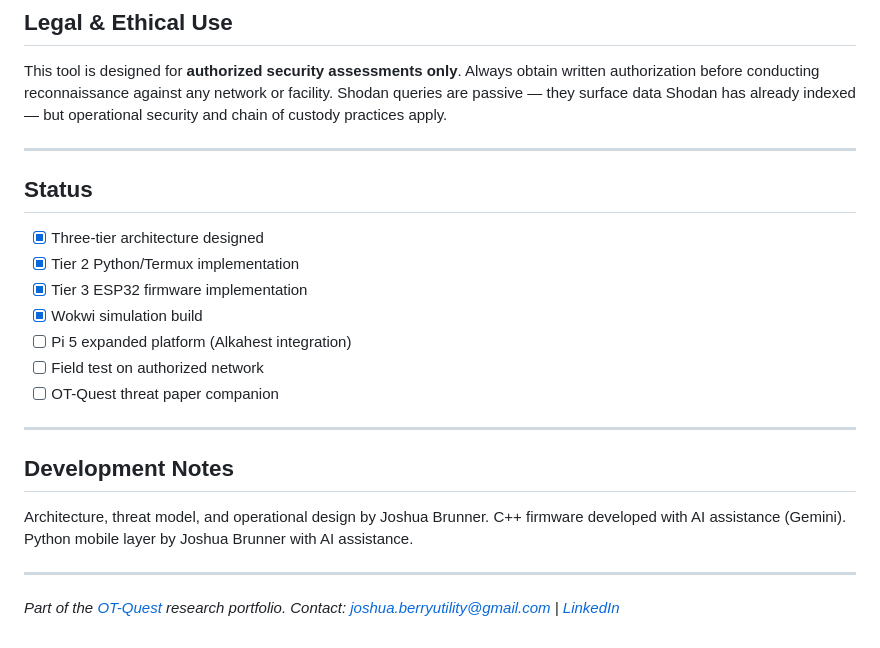
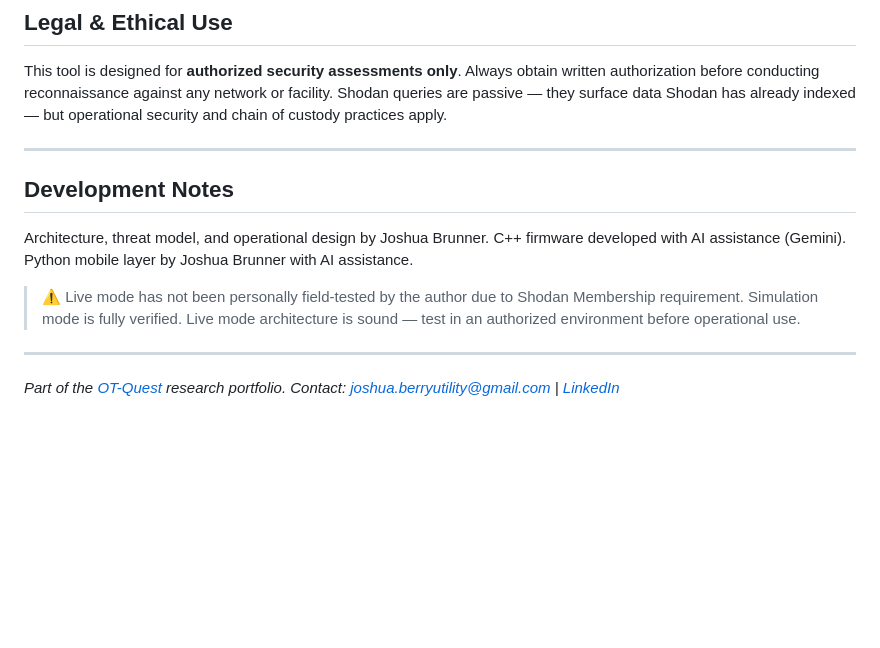
Before and after one commit to Papaperun/OT-Quest, a Markdown page: Project-Ferrous (2)/Project-Ferrous/README.md, the part around the change. GitHub-like rendering; blank space fills up the shorter version.

```diff
--- a/Project-Ferrous (2)/Project-Ferrous/README.md
+++ b/Project-Ferrous (2)/Project-Ferrous/README.md
@@ -107,26 +107,15 @@ If your intent isn't an authorized assessment — this isn't for you.
 This tool is designed for **authorized security assessments only**. Always obtain written authorization before conducting reconnaissance against any network or facility. Shodan queries are passive — they surface data Shodan has already indexed — but operational security and chain of custody practices apply.
 
 ---
-
-## Status
-
-- [x] Three-tier architecture designed
-- [x] Tier 2 Python/Termux implementation
-- [x] Tier 3 ESP32 firmware implementation
-- [x] Wokwi simulation build
-- [ ] Pi 5 expanded platform (Alkahest integration)
-- [ ] Field test on authorized network
-- [ ] OT-Quest threat paper companion
-
----
-
-
 ## Development Notes
 
 Architecture, threat model, and operational design by Joshua Brunner.
 C++ firmware developed with AI assistance (Gemini).
 Python mobile layer by Joshua Brunner with AI assistance.
-
+> ⚠️ Live mode has not been personally field-tested by the author
+> due to Shodan Membership requirement. Simulation mode is fully
+> verified. Live mode architecture is sound — test in an authorized
+> environment before operational use.
 ---
 
 *Part of the [OT-Quest](https://github.com/Papaperun/OT-Quest) research portfolio.*
```
